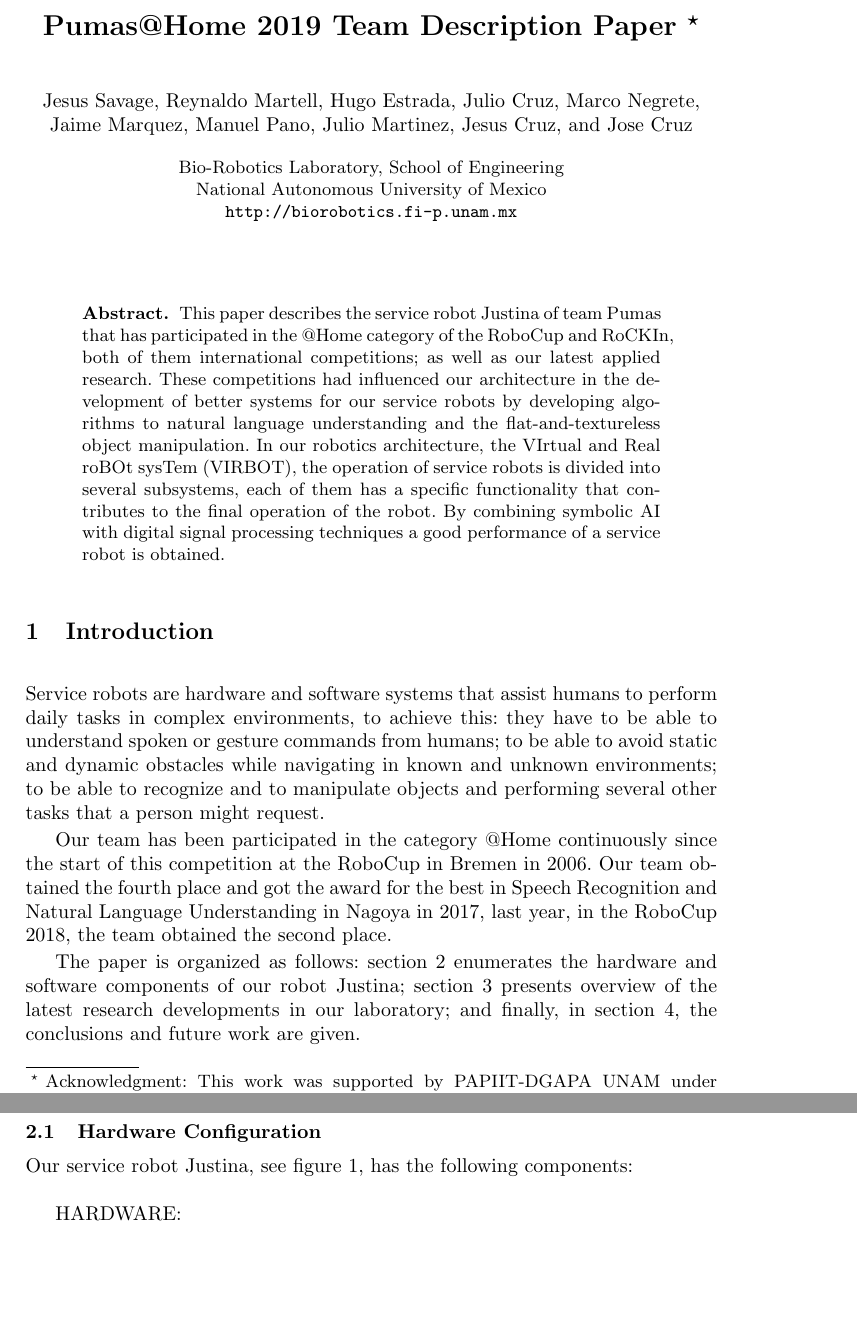
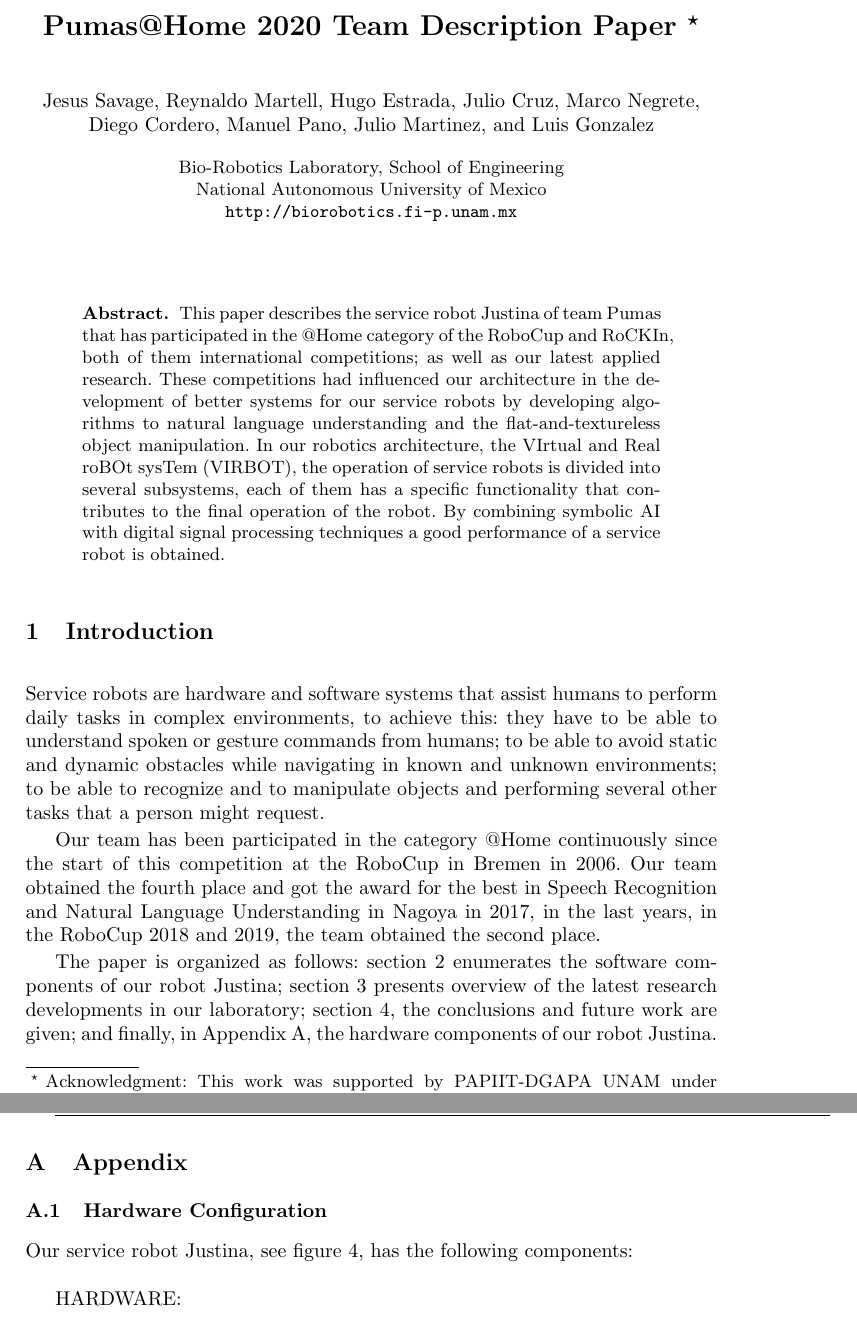
Before and after one commit to RobotJustina/TDP_Robocup, a LaTeX thesis (TDPRobocup.tex): two parts of pages 1 and 2 of 9 before the commit and two parts of pages 1 and 9 of 10 after it, joined at a grey line, cut so that both start at the same text, the shorter picture padded with empty space. Compiled offline with pdfLaTeX.

Commit message:
firsts changes for robocup 2020

```diff
--- a/TDPRobocup.tex
+++ b/TDPRobocup.tex
@@ -24,7 +24,7 @@
 
 \begin{document}
 
-\title{Pumas@Home 2019 Team Description Paper
+\title{Pumas@Home 2020 Team Description Paper
 \thanks{Acknowledgment: This work was supported by PAPIIT-DGAPA UNAM under Grant IG100818}}
 \author{
 	Jesus Savage
@@ -32,16 +32,16 @@
 	\and Hugo Estrada
 	\and Julio Cruz
 	\and Marco Negrete
+	\and Diego Cordero
+	%\and Edgar Vazquez
+	%\and Edgar Silva
+	\and Manuel Pano
+	\and Julio Martinez
+	\and Luis Gonzalez
+	%\and Luis Alvarez
 	%\and Jesus Cruz
 	%\and Jose Cruz
-	%\and Edgar Vazquez
-	%\and Edgar Silva
-	\and Jaime Marquez
-	\and Manuel Pano
-	%\and Luis Alvarez
-	\and Julio Martinez
-	\and Jesus Cruz
-	\and Jose Cruz
+	%\and Jaime Marquez
 }
 \institute{Bio-Robotics Laboratory, School of Engineering \\ National Autonomous University of Mexico \\
 \texttt{http://biorobotics.fi-p.unam.mx}}
@@ -67,15 +67,15 @@ By combining symbolic AI with digital signal processing techniques a good perfor
 
 Service robots are hardware and software systems that assist humans to perform daily tasks in complex environments, to achieve this: they have to be able to understand spoken or gesture commands from humans; to be able to avoid static and dynamic obstacles while navigating in known and unknown environments; to be able to recognize and to manipulate objects and performing several other tasks that a person might request.
 
-Our team has been participated in the category @Home continuously since the start of this competition at the RoboCup in Bremen in 2006. Our team obtained the  fourth place and got the award for the best in Speech Recognition and Natural Language Understanding in Nagoya in 2017, last year, in the RoboCup 2018, the team obtained the second place.
+Our team has been participated in the category @Home continuously since the start of this competition at the RoboCup in Bremen in 2006. Our team obtained the  fourth place and got the award for the best in Speech Recognition and Natural Language Understanding in Nagoya in 2017, in the last years, in the RoboCup 2018 and 2019, the team obtained the second place.
 
 The paper is organized as follows:
-section \ref{sec:background} enumerates the hardware and software components of our robot
+section \ref{sec:background} enumerates the software components of our robot
 Justina; section \ref{sec:CurrentResearch}  presents overview of the latest research developments in our
-laboratory; and finally, in section \ref{sec:conclusions}, the conclusions and future work are given.
+laboratory; section \ref{sec:conclusions}, the conclusions and future work are given;
+and finally, in Appendix \ref{sec:appendix}, the hardware components of our robot Justina.
 
 
 \section{Justina's Robotics Architecture}\label{sec:background}
-\subsection{Hardware Configuration}
+%\subsection{Hardware Configuration}
 
-Our service robot Justina, see figure \ref{fig:justina}, has the following components:\\
@@ -86,6 +84,8 @@ Our service robot Justina, see figure \ref{fig:justina}, has the following compo
-  \label{fig:justina}
-\end{wrapfigure}
+%\begin{wrapfigure}{r}{0.5\textwidth}
+%	\includegraphics[angle=0, height=10.5cm, width=6.5cm]{Figures/justinaEsquema.png}
+%  \caption{Robot Justina}
+%  \label{fig:justina}
+%\end{wrapfigure}
 
 
 
-HARDWARE:
@@ -421,3 +432,11 @@ https://github.com/RobotJustina/JUSTINA\\
  \hline
  \end{tabular}
 
+%%%%%%%%%%%%%%%%%%%%%%%%%%
+%%%  APPENDIX  %%%
+%%%%%%%%%%%%%%%%%%%%%%%%%%
+\appendix
+\section{Appendix}\label{sec:appendix}
+\subsection{Hardware Configuration}
+
+Our service robot Justina, see figure \ref{fig:justina}, has the following components:\\
@@ -423,0 +447,6 @@ https://github.com/RobotJustina/JUSTINA\\
+  \label{fig:justina}
+\end{wrapfigure}
+
+
+
+HARDWARE:
```
Also changed, not shown: TDPRobocup.pdf, TDPRobocup.tex (61 more changed lines).
